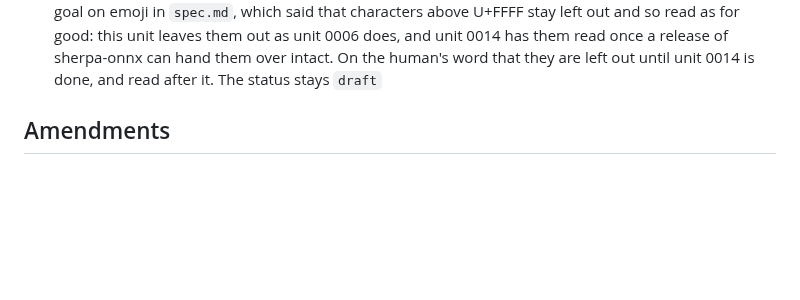
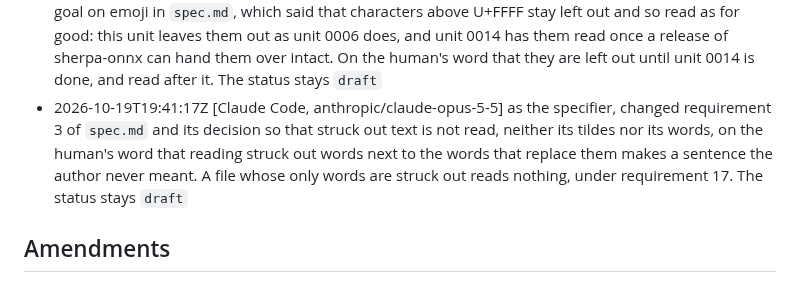
Before and after one commit to norareit/aloudrite-intellij, a Markdown page: changes/0010-read-markdown-without-its-markers/record.md, the part around the change. Rendered like a GitHub page; blank space fills up the shorter version.

```diff
--- a/changes/0010-read-markdown-without-its-markers/record.md
+++ b/changes/0010-read-markdown-without-its-markers/record.md
@@ -41,5 +41,9 @@ timestamp: 2026-10-19T11:50:23Z
   `spec.md`, which said that characters above U+FFFF stay left out and so read as for good: this unit leaves them out
   as unit 0006 does, and unit 0014 has them read once a release of sherpa-onnx can hand them over intact. On the
   human's word that they are left out until unit 0014 is done, and read after it. The status stays `draft`
+- 2026-10-19T19:41:17Z [Claude Code, anthropic/claude-opus-5-5] as the specifier, changed requirement 3 of `spec.md` and
+  its decision so that struck out text is not read, neither its tildes nor its words, on the human's word that
+  reading struck out words next to the words that replace them makes a sentence the author never meant. A file whose
+  only words are struck out reads nothing, under requirement 17. The status stays `draft`
 
 ## Amendments
```
Also changed, not shown: changes/0010-read-markdown-without-its-markers/spec.md (+8 -4 lines).
